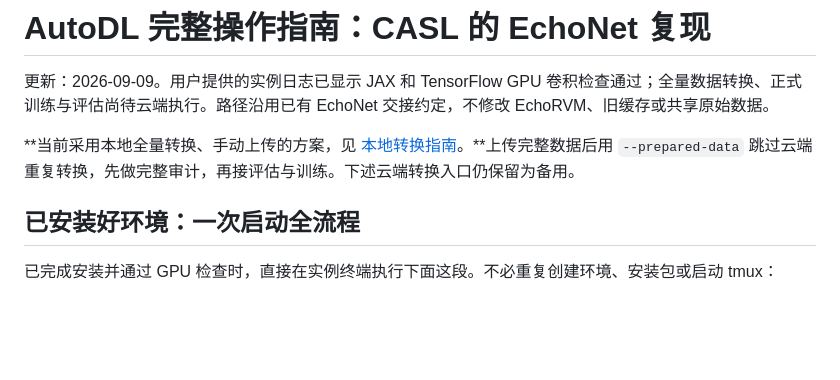
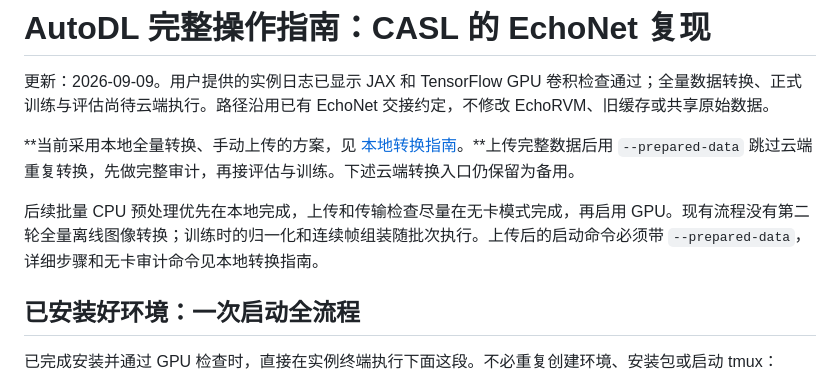
Before and after one commit to MisakuraPW/cognitive-ultrasound, a Markdown page: docs/autodl_runbook.md, the part around the change. Rendered like a GitHub page; blank space fills up the shorter version.

```diff
--- a/docs/autodl_runbook.md
+++ b/docs/autodl_runbook.md
@@ -3,6 +3,8 @@
 更新：2026-09-09。用户提供的实例日志已显示 JAX 和 TensorFlow GPU 卷积检查通过；全量数据转换、正式训练与评估尚待云端执行。路径沿用已有 EchoNet 交接约定，不修改 EchoRVM、旧缓存或共享原始数据。
 
 **当前采用本地全量转换、手动上传的方案，见 [本地转换指南](local_conversion.md)。**上传完整数据后用 `--prepared-data` 跳过云端重复转换，先做完整审计，再接评估与训练。下述云端转换入口仍保留为备用。
+
+后续批量 CPU 预处理优先在本地完成，上传和传输检查尽量在无卡模式完成，再启用 GPU。现有流程没有第二轮全量离线图像转换；训练时的归一化和连续帧组装随批次执行。上传后的启动命令必须带 `--prepared-data`，详细步骤和无卡审计命令见本地转换指南。
 
 ## 已安装好环境：一次启动全流程
 
```
Also changed, not shown: docs/local_conversion.md (+22 -0 lines).
